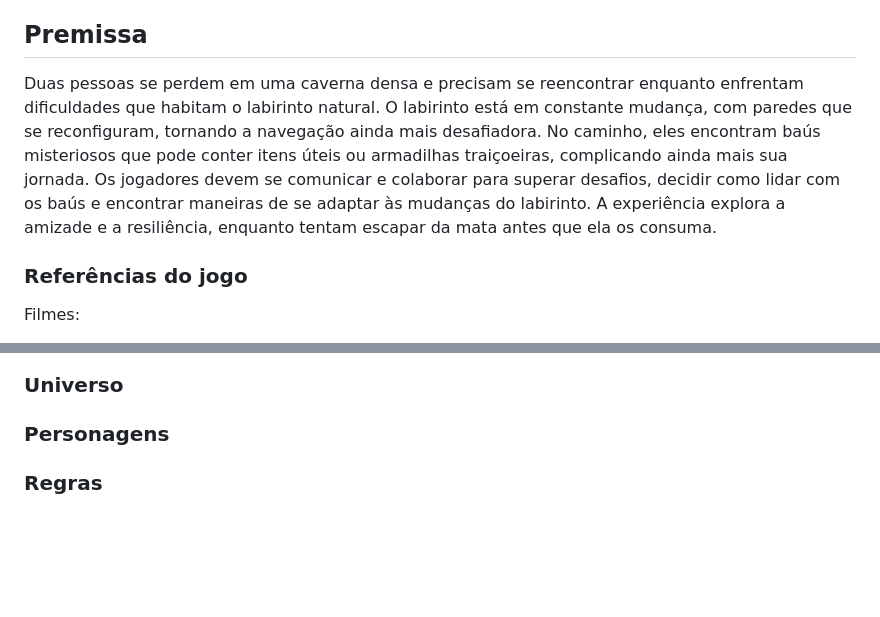
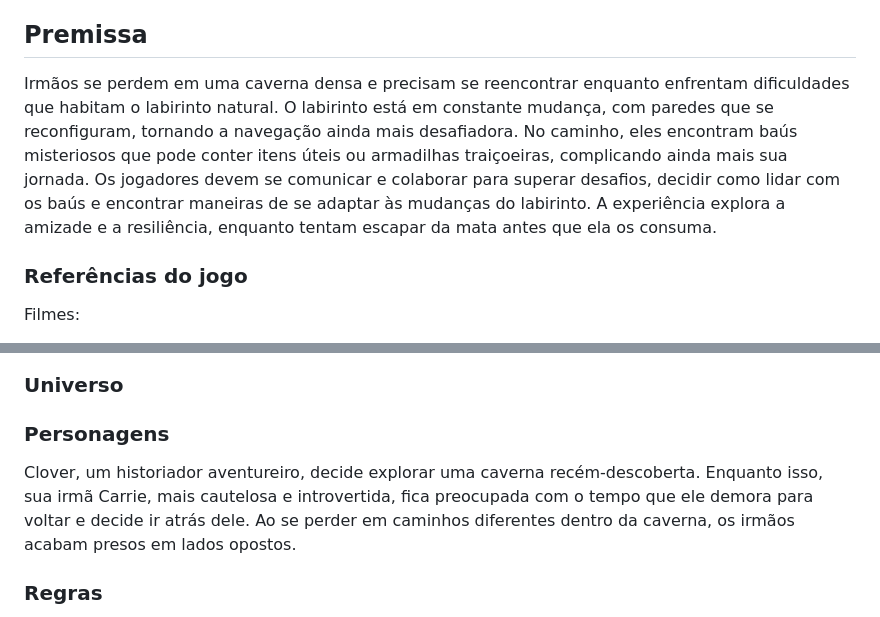
Before and after one commit to lmenterprise/mazel, a Markdown page: README.md, 2 parts joined by grey strips. Drawn GitHub-style; blank space fills up the shorter version.

Commit message:
coloquei os personagens

```diff
--- a/README.md
+++ b/README.md
@@ -1,7 +1,7 @@
 # Mazel
 Projeto do semestre 2024.2.
 ## Premissa
-Duas pessoas se perdem em uma caverna densa e precisam se reencontrar enquanto enfrentam dificuldades que habitam o labirinto natural. O labirinto está em constante mudança, com paredes que se reconfiguram, tornando a navegação ainda mais desafiadora. No caminho, eles encontram  baús misteriosos que pode conter itens úteis ou armadilhas traiçoeiras, complicando ainda mais sua jornada. Os jogadores devem se comunicar e colaborar para superar desafios, decidir como lidar com os baús e encontrar maneiras de se adaptar às mudanças do labirinto. A experiência explora a amizade e a resiliência, enquanto tentam escapar da mata antes que ela os consuma.
+Irmãos se perdem em uma caverna densa e precisam se reencontrar enquanto enfrentam dificuldades que habitam o labirinto natural. O labirinto está em constante mudança, com paredes que se reconfiguram, tornando a navegação ainda mais desafiadora. No caminho, eles encontram  baús misteriosos que pode conter itens úteis ou armadilhas traiçoeiras, complicando ainda mais sua jornada. Os jogadores devem se comunicar e colaborar para superar desafios, decidir como lidar com os baús e encontrar maneiras de se adaptar às mudanças do labirinto. A experiência explora a amizade e a resiliência, enquanto tentam escapar da mata antes que ela os consuma.
 
 ### Referências do jogo
 
@@ -24,6 +24,9 @@ Em um cenário com recursos infinitos, "Mazel" seria um jogo de realidade virtua
 
 ### Personagens
 
+Clover, um historiador aventureiro, decide explorar uma caverna recém-descoberta. Enquanto isso, sua irmã Carrie, mais cautelosa e introvertida, fica preocupada com o tempo que ele demora para voltar e decide ir atrás dele. Ao se perder em caminhos diferentes dentro da caverna, os irmãos acabam presos em lados opostos.
+
+
 ### Regras
 
 1. Limitações Físicas: Os jogadores não podem atravessar as paredes do labirinto. Eles devem encontrar passagens ou resolver caminho certo do labirinto.
```
